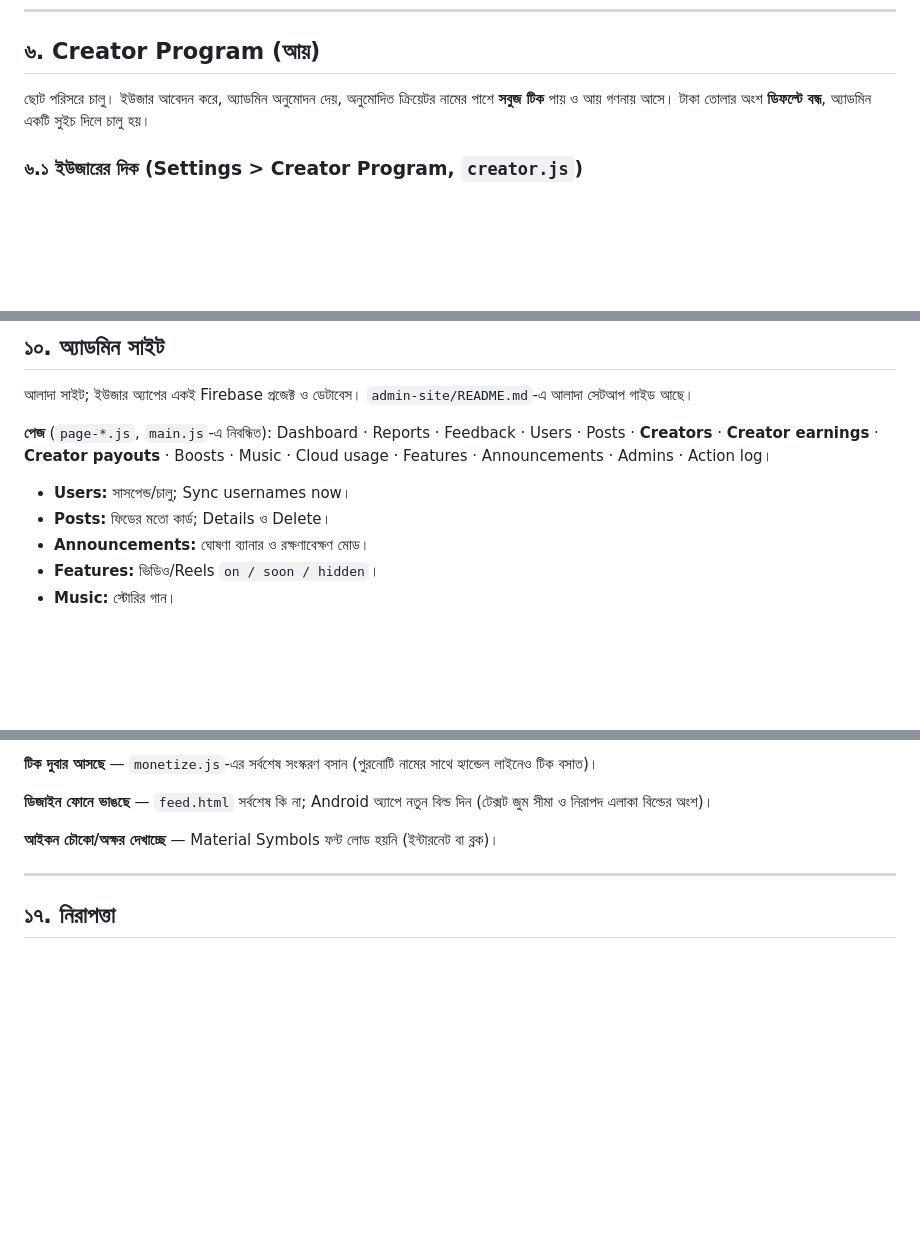
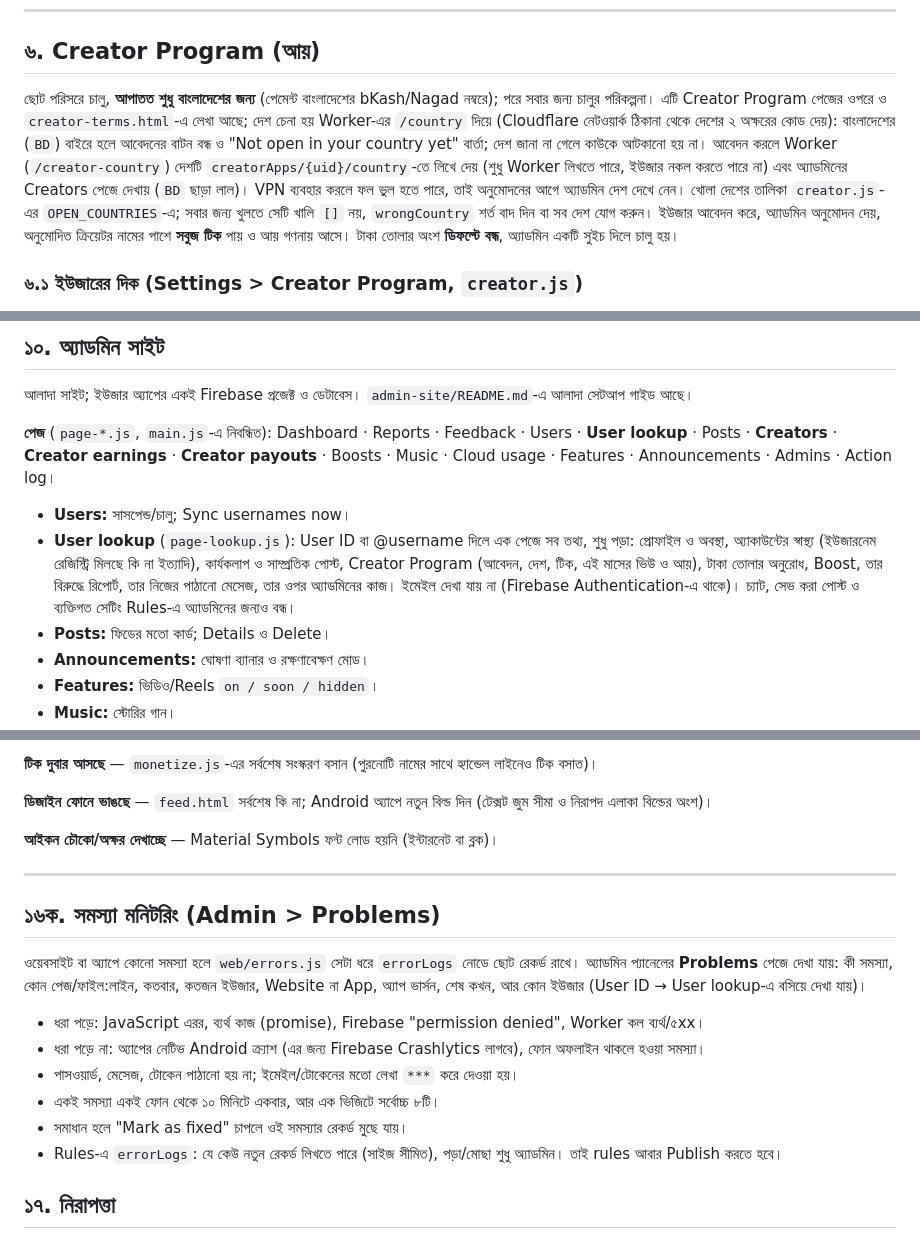
Before and after one commit to FreeZoneBD/FreeZone-BD-, a Markdown page: README.md, 3 parts joined by grey strips. GitHub-like rendering; blank space fills up the shorter version.

```diff
--- a/README.md
+++ b/README.md
@@ -255,7 +255,7 @@ Edit profile (ছবি, নাম ৬০ দিনে একবার, বা
 
 ## ৬. Creator Program (আয়)
 
-ছোট পরিসরে চালু। ইউজার আবেদন করে, অ্যাডমিন অনুমোদন দেয়, অনুমোদিত ক্রিয়েটর নামের পাশে **সবুজ টিক** পায় ও আয় গণনায় আসে। টাকা তোলার অংশ **ডিফল্টে বন্ধ**, অ্যাডমিন একটি সুইচ দিলে চালু হয়।
+ছোট পরিসরে চালু, **আপাতত শুধু বাংলাদেশের জন্য** (পেমেন্ট বাংলাদেশের bKash/Nagad নম্বরে); পরে সবার জন্য চালুর পরিকল্পনা। এটি Creator Program পেজের ওপরে ও `creator-terms.html`-এ লেখা আছে; দেশ চেনা হয় Worker-এর `/country` দিয়ে (Cloudflare নেটওয়ার্ক ঠিকানা থেকে দেশের ২ অক্ষরের কোড দেয়): বাংলাদেশের (`BD`) বাইরে হলে আবেদনের বাটন বন্ধ ও "Not open in your country yet" বার্তা; দেশ জানা না গেলে কাউকে আটকানো হয় না। আবেদন করলে Worker (`/creator-country`) দেশটি `creatorApps/{uid}/country`-তে লিখে দেয় (শুধু Worker লিখতে পারে, ইউজার নকল করতে পারে না) এবং অ্যাডমিনের Creators পেজে দেখায় (`BD` ছাড়া লাল)। VPN ব্যবহার করলে ফল ভুল হতে পারে, তাই অনুমোদনের আগে অ্যাডমিন দেশ দেখে নেন। খোলা দেশের তালিকা `creator.js`-এর `OPEN_COUNTRIES`-এ; সবার জন্য খুলতে সেটি খালি `[]` নয়, `wrongCountry` শর্ত বাদ দিন বা সব দেশ যোগ করুন। ইউজার আবেদন করে, অ্যাডমিন অনুমোদন দেয়, অনুমোদিত ক্রিয়েটর নামের পাশে **সবুজ টিক** পায় ও আয় গণনায় আসে। টাকা তোলার অংশ **ডিফল্টে বন্ধ**, অ্যাডমিন একটি সুইচ দিলে চালু হয়।
 
 ### ৬.১ ইউজারের দিক (Settings > Creator Program, `creator.js`)
 
@@ -415,9 +415,10 @@ cd android && ./gradlew assembleRelease bundleRelease
 
 আলাদা সাইট; ইউজার অ্যাপের একই Firebase প্রজেক্ট ও ডেটাবেস। `admin-site/README.md`-এ আলাদা সেটআপ গাইড আছে।
 
-**পেজ** (`page-*.js`, `main.js`-এ নিবন্ধিত): Dashboard · Reports · Feedback · Users · Posts · **Creators** · **Creator earnings** · **Creator payouts** · Boosts · Music · Cloud usage · Features · Announcements · Admins · Action log।
+**পেজ** (`page-*.js`, `main.js`-এ নিবন্ধিত): Dashboard · Reports · Feedback · Users · **User lookup** · Posts · **Creators** · **Creator earnings** · **Creator payouts** · Boosts · Music · Cloud usage · Features · Announcements · Admins · Action log।
 
 - **Users:** সাসপেন্ড/চালু; Sync usernames now।
+- **User lookup** (`page-lookup.js`): User ID বা @username দিলে এক পেজে সব তথ্য, শুধু পড়া: প্রোফাইল ও অবস্থা, অ্যাকাউন্টের স্বাস্থ্য (ইউজারনেম রেজিস্ট্রি মিলছে কি না ইত্যাদি), কার্যকলাপ ও সাম্প্রতিক পোস্ট, Creator Program (আবেদন, দেশ, টিক, এই মাসের ভিউ ও আয়), টাকা তোলার অনুরোধ, Boost, তার বিরুদ্ধে রিপোর্ট, তার নিজের পাঠানো মেসেজ, তার ওপর অ্যাডমিনের কাজ। ইমেইল দেখা যায় না (Firebase Authentication-এ থাকে)। চ্যাট, সেভ করা পোস্ট ও ব্যক্তিগত সেটিং Rules-এ অ্যাডমিনের জন্যও বন্ধ।
 - **Posts:** ফিডের মতো কার্ড; Details ও Delete।
 - **Announcements:** ঘোষণা ব্যানার ও রক্ষণাবেক্ষণ মোড।
 - **Features:** ভিডিও/Reels `on / soon / hidden`।
@@ -606,6 +607,17 @@ URL prefix `https://freezonebd.github.io/` দিয়ে প্রপার্
 
 ---
 
+## ১৬ক. সমস্যা মনিটরিং (Admin > Problems)
+
+ওয়েবসাইট বা অ্যাপে কোনো সমস্যা হলে `web/errors.js` সেটা ধরে `errorLogs` নোডে ছোট রেকর্ড রাখে। অ্যাডমিন প্যানেলের **Problems** পেজে দেখা যায়: কী সমস্যা, কোন পেজ/ফাইল:লাইন, কতবার, কতজন ইউজার, Website না App, অ্যাপ ভার্সন, শেষ কখন, আর কোন ইউজার (User ID → User lookup-এ বসিয়ে দেখা যায়)।
+
+- ধরা পড়ে: JavaScript এরর, ব্যর্থ কাজ (promise), Firebase "permission denied", Worker কল ব্যর্থ/৫xx।
+- ধরা পড়ে না: অ্যাপের নেটিভ Android ক্র্যাশ (এর জন্য Firebase Crashlytics লাগবে), ফোন অফলাইন থাকলে হওয়া সমস্যা।
+- পাসওয়ার্ড, মেসেজ, টোকেন পাঠানো হয় না; ইমেইল/টোকেনের মতো লেখা `***` করে দেওয়া হয়।
+- একই সমস্যা একই ফোন থেকে ১০ মিনিটে একবার, আর এক ভিজিটে সর্বোচ্চ ৮টি।
+- সমাধান হলে "Mark as fixed" চাপলে ওই সমস্যার রেকর্ড মুছে যায়।
+- Rules-এ `errorLogs`: যে কেউ নতুন রেকর্ড লিখতে পারে (সাইজ সীমিত), পড়া/মোছা শুধু অ্যাডমিন। তাই rules আবার Publish করতে হবে।
+
 ## ১৭. নিরাপত্তা
 
 - Firebase web config গোপন নয়; ডেটা বাঁচায় Rules। তাই `database.rules.json` সবসময় Publish ও হালনাগাদ রাখুন, আর Firebase API key নিজের ডোমেইনে সীমিত করুন।
```
